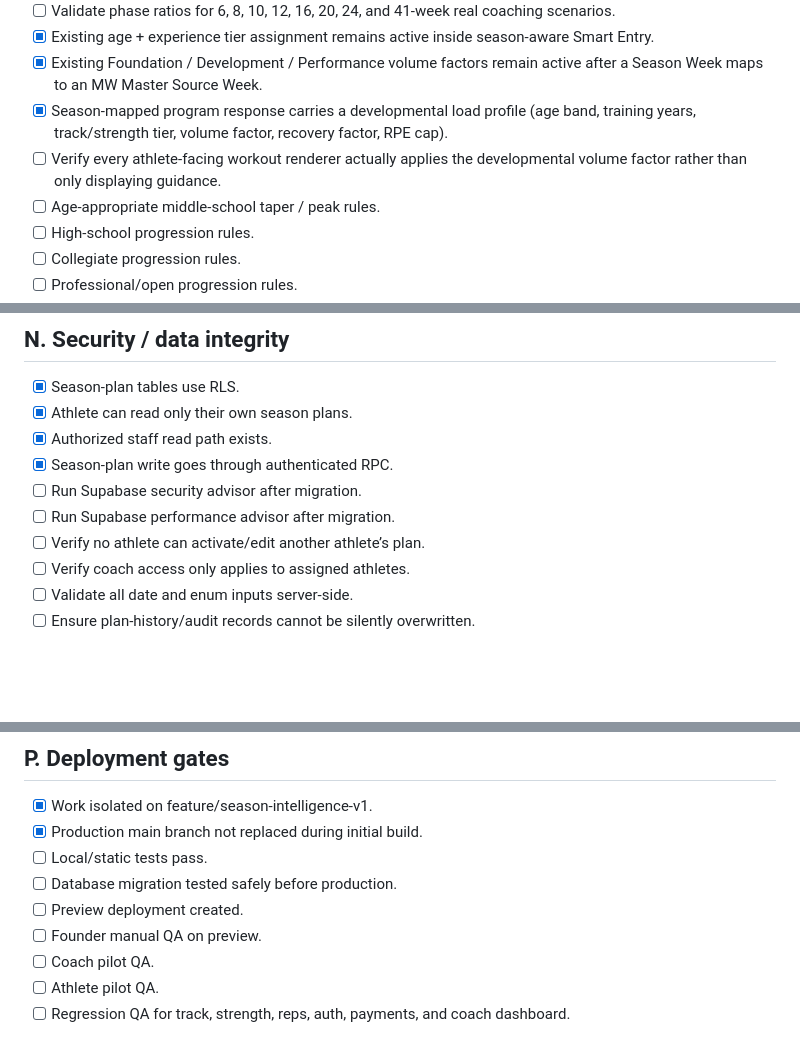
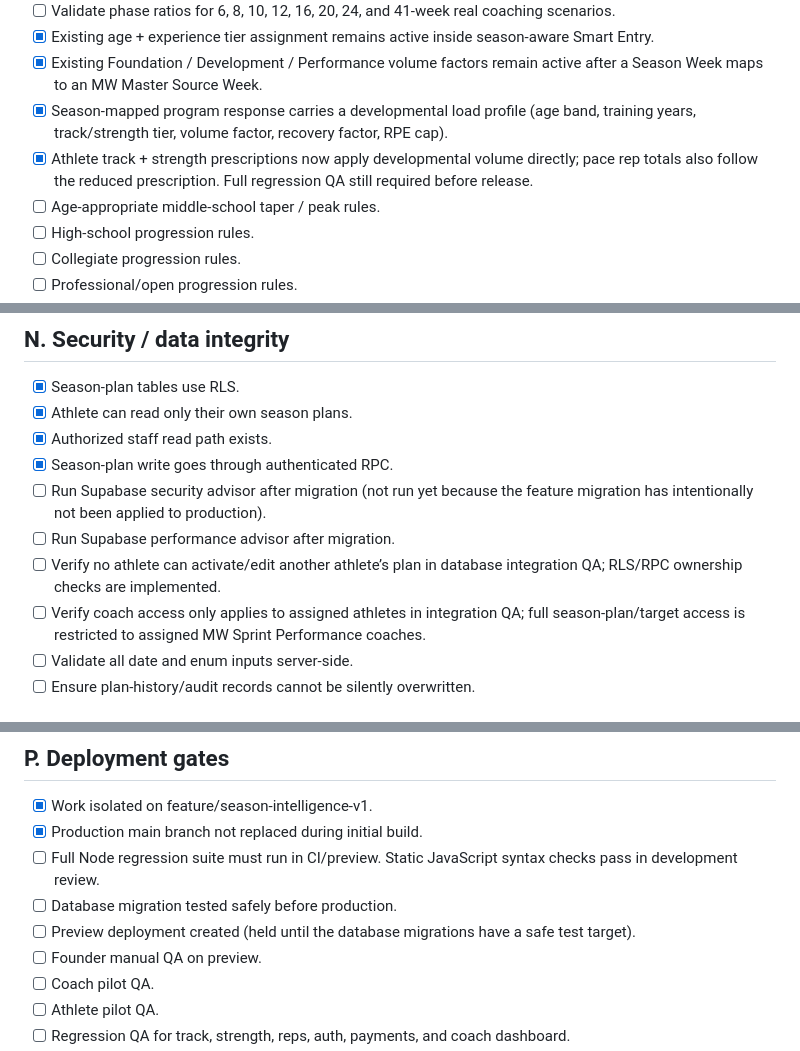
Before and after one commit to MWdynasty/mw-dynasty-unified-app, a Markdown page: SEASON_INTELLIGENCE_IMPLEMENTATION_CHECKLIST.md, 3 parts joined by grey strips. Drawn GitHub-style; blank space fills up the shorter version.

```diff
--- a/SEASON_INTELLIGENCE_IMPLEMENTATION_CHECKLIST.md
+++ b/SEASON_INTELLIGENCE_IMPLEMENTATION_CHECKLIST.md
@@ -57,7 +57,7 @@ Do not merge to production until all required launch gates are checked.
 - [x] Existing age + experience tier assignment remains active inside season-aware Smart Entry.
 - [x] Existing Foundation / Development / Performance volume factors remain active after a Season Week maps to an MW Master Source Week.
 - [x] Season-mapped program response carries a developmental load profile (age band, training years, track/strength tier, volume factor, recovery factor, RPE cap).
-- [ ] Verify every athlete-facing workout renderer actually applies the developmental volume factor rather than only displaying guidance.
+- [x] Athlete track + strength prescriptions now apply developmental volume directly; pace rep totals also follow the reduced prescription. Full regression QA still required before release.
 - [ ] Age-appropriate middle-school taper / peak rules.
 - [ ] High-school progression rules.
 - [ ] Collegiate progression rules.
@@ -168,10 +168,10 @@ Do not merge to production until all required launch gates are checked.
 - [x] Athlete can read only their own season plans.
 - [x] Authorized staff read path exists.
 - [x] Season-plan write goes through authenticated RPC.
-- [ ] Run Supabase security advisor after migration.
+- [ ] Run Supabase security advisor after migration (not run yet because the feature migration has intentionally not been applied to production).
 - [ ] Run Supabase performance advisor after migration.
-- [ ] Verify no athlete can activate/edit another athlete’s plan.
-- [ ] Verify coach access only applies to assigned athletes.
+- [ ] Verify no athlete can activate/edit another athlete’s plan in database integration QA; RLS/RPC ownership checks are implemented.
+- [ ] Verify coach access only applies to assigned athletes in integration QA; full season-plan/target access is restricted to assigned MW Sprint Performance coaches.
 - [ ] Validate all date and enum inputs server-side.
 - [ ] Ensure plan-history/audit records cannot be silently overwritten.
 
@@ -213,9 +213,9 @@ Do not merge to production until all required launch gates are checked.
 ## P. Deployment gates
 - [x] Work isolated on feature/season-intelligence-v1.
 - [x] Production main branch not replaced during initial build.
-- [ ] Local/static tests pass.
+- [ ] Full Node regression suite must run in CI/preview. Static JavaScript syntax checks pass in development review.
 - [ ] Database migration tested safely before production.
-- [ ] Preview deployment created.
+- [ ] Preview deployment created (held until the database migrations have a safe test target).
 - [ ] Founder manual QA on preview.
 - [ ] Coach pilot QA.
 - [ ] Athlete pilot QA.
```
Also changed, not shown: other parts of SEASON_INTELLIGENCE_IMPLEMENTATION_CHECKLIST.md (+16 -16 lines).
